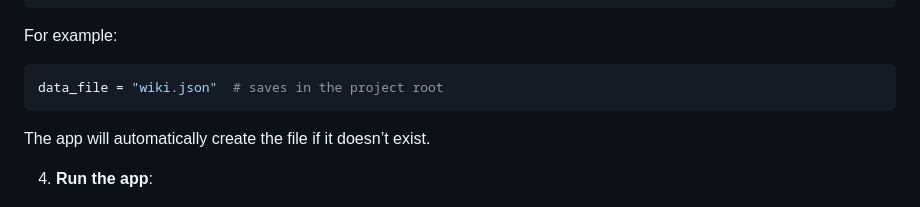
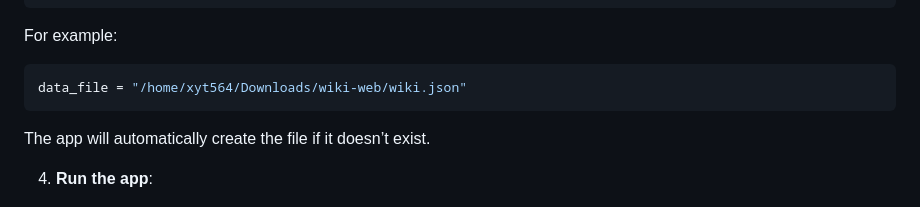
Before and after one commit to Xyt564/wiki-web, a Markdown page: README.md, the part around the change. Rendered like a GitHub page.

Commit message:
Change example data_file path in README
Update data_file path in README example.

````diff
--- a/README.md
+++ b/README.md
@@ -83,7 +83,7 @@ data_file = "YOUR_LOCATION_TO_WIKI.JSON"
 For example:
 
 ```python
-data_file = "wiki.json"  # saves in the project root
+data_file = "/home/xyt564/Downloads/wiki-web/wiki.json"
 ```
 
 The app will automatically create the file if it doesn’t exist.
````
